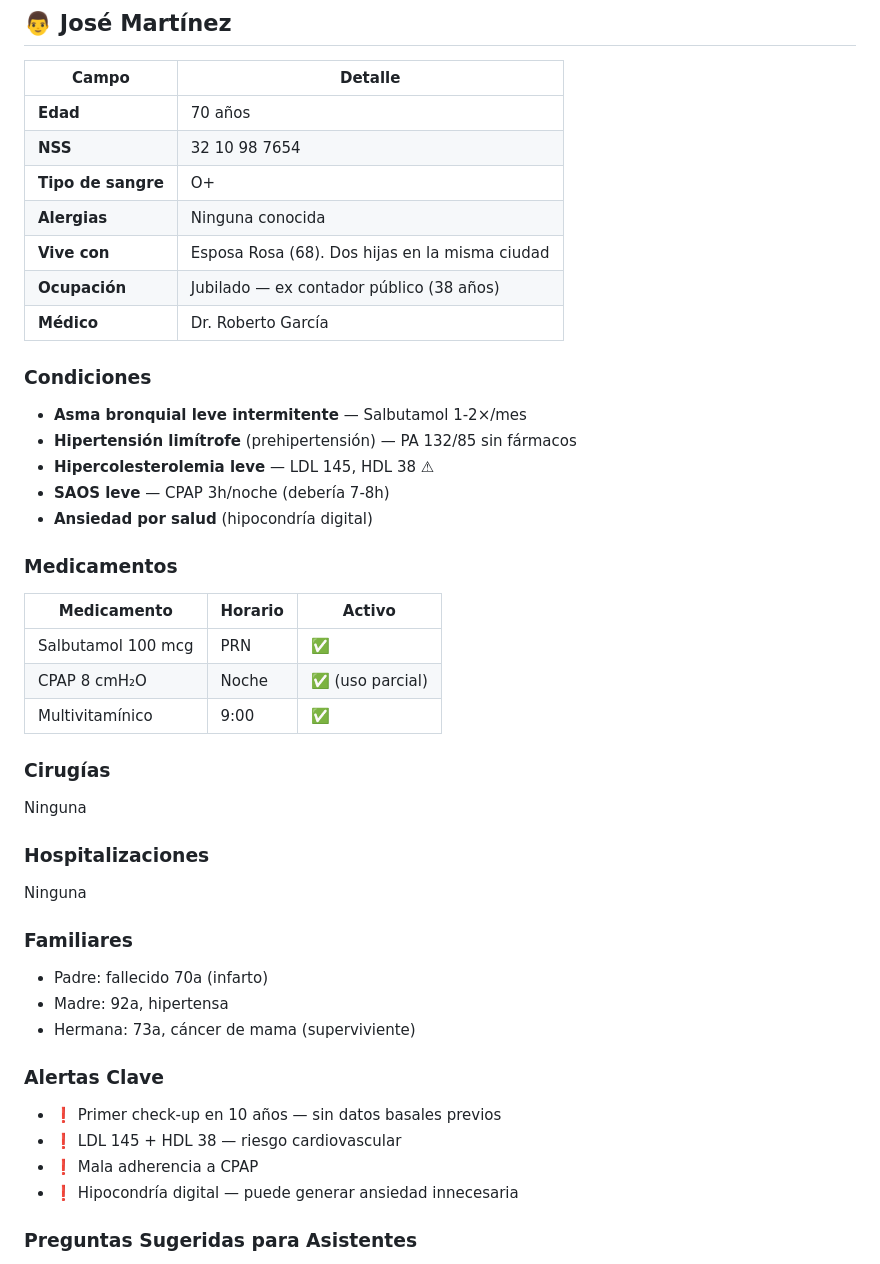
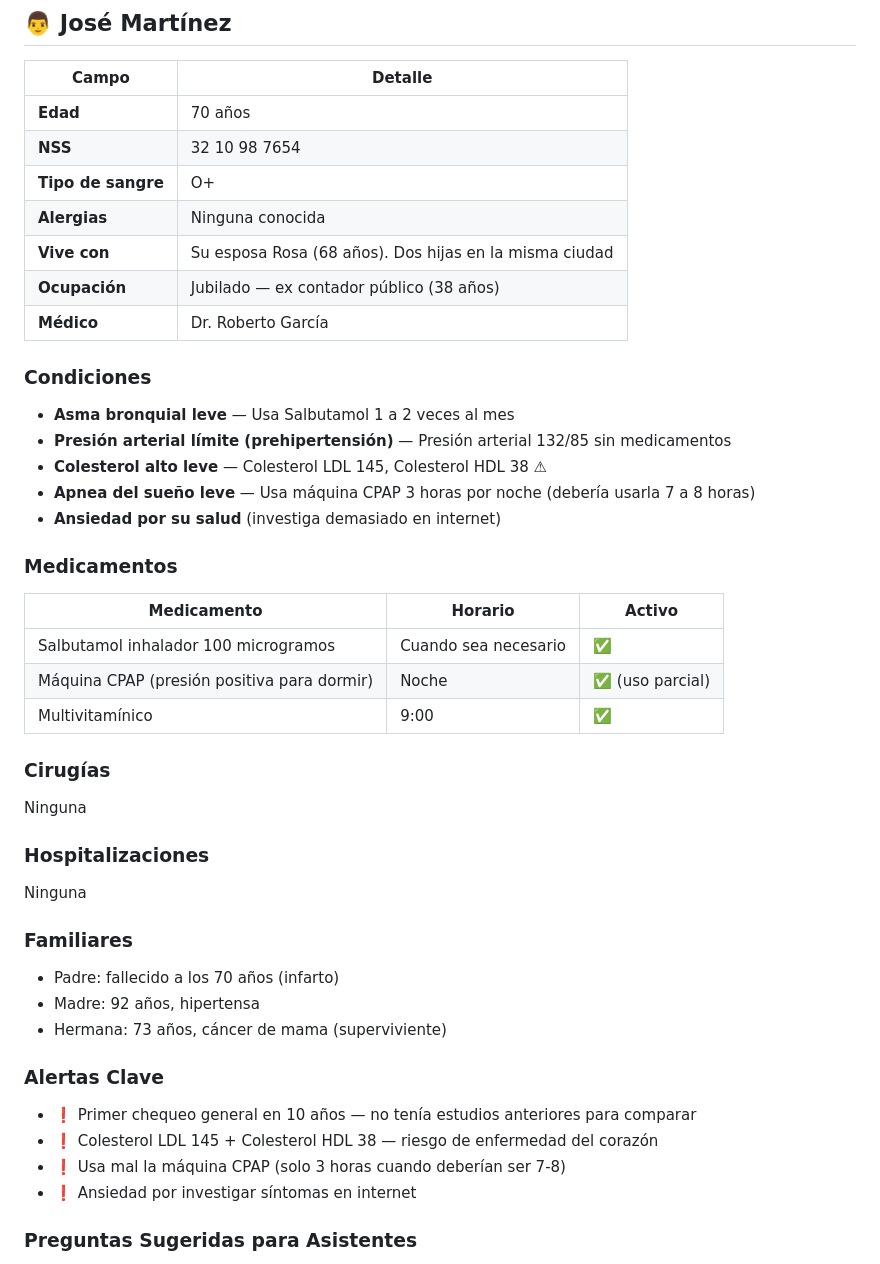
Before and after one commit to Phyton06/Nakawe, a Markdown page: Historial_pacientes.md, the part around one of its changes. GitHub-like rendering.

```diff
--- a/Historial_pacientes.md
+++ b/Historial_pacientes.md
@@ -179,22 +179,22 @@
 | **NSS** | 32 10 98 7654 |
 | **Tipo de sangre** | O+ |
 | **Alergias** | Ninguna conocida |
-| **Vive con** | Esposa Rosa (68). Dos hijas en la misma ciudad |
+| **Vive con** | Su esposa Rosa (68 años). Dos hijas en la misma ciudad |
 | **Ocupación** | Jubilado — ex contador público (38 años) |
 | **Médico** | Dr. Roberto García |
 
 ### Condiciones
-- **Asma bronquial leve intermitente** — Salbutamol 1-2×/mes
-- **Hipertensión limítrofe** (prehipertensión) — PA 132/85 sin fármacos
-- **Hipercolesterolemia leve** — LDL 145, HDL 38 ⚠
-- **SAOS leve** — CPAP 3h/noche (debería 7-8h)
-- **Ansiedad por salud** (hipocondría digital)
+- **Asma bronquial leve** — Usa Salbutamol 1 a 2 veces al mes
+- **Presión arterial límite (prehipertensión)** — Presión arterial 132/85 sin medicamentos
+- **Colesterol alto leve** — Colesterol LDL 145, Colesterol HDL 38 ⚠
+- **Apnea del sueño leve** — Usa máquina CPAP 3 horas por noche (debería usarla 7 a 8 horas)
+- **Ansiedad por su salud** (investiga demasiado en internet)
 
 ### Medicamentos
 | Medicamento | Horario | Activo |
 |-------------|---------|--------|
-| Salbutamol 100 mcg | PRN | ✅ |
-| CPAP 8 cmH₂O | Noche | ✅ (uso parcial) |
+| Salbutamol inhalador 100 microgramos | Cuando sea necesario | ✅ |
+| Máquina CPAP (presión positiva para dormir) | Noche | ✅ (uso parcial) |
 | Multivitamínico | 9:00 | ✅ |
 
 ### Cirugías
@@ -204,15 +204,15 @@ Ninguna
 Ninguna
 
 ### Familiares
-- Padre: fallecido 70a (infarto)
-- Madre: 92a, hipertensa
-- Hermana: 73a, cáncer de mama (superviviente)
+- Padre: fallecido a los 70 años (infarto)
+- Madre: 92 años, hipertensa
+- Hermana: 73 años, cáncer de mama (superviviente)
 
 ### Alertas Clave
-- ❗ Primer check-up en 10 años — sin datos basales previos
-- ❗ LDL 145 + HDL 38 — riesgo cardiovascular
-- ❗ Mala adherencia a CPAP
-- ❗ Hipocondría digital — puede generar ansiedad innecesaria
+- ❗ Primer chequeo general en 10 años — no tenía estudios anteriores para comparar
+- ❗ Colesterol LDL 145 + Colesterol HDL 38 — riesgo de enfermedad del corazón
+- ❗ Usa mal la máquina CPAP (solo 3 horas cuando deberían ser 7-8)
+- ❗ Ansiedad por investigar síntomas en internet
 
 ### Preguntas Sugeridas para Asistentes
 1. ¿Qué me salió en los estudios?
```
Also changed, not shown: other parts of Historial_pacientes.md (+49 -49 lines).
